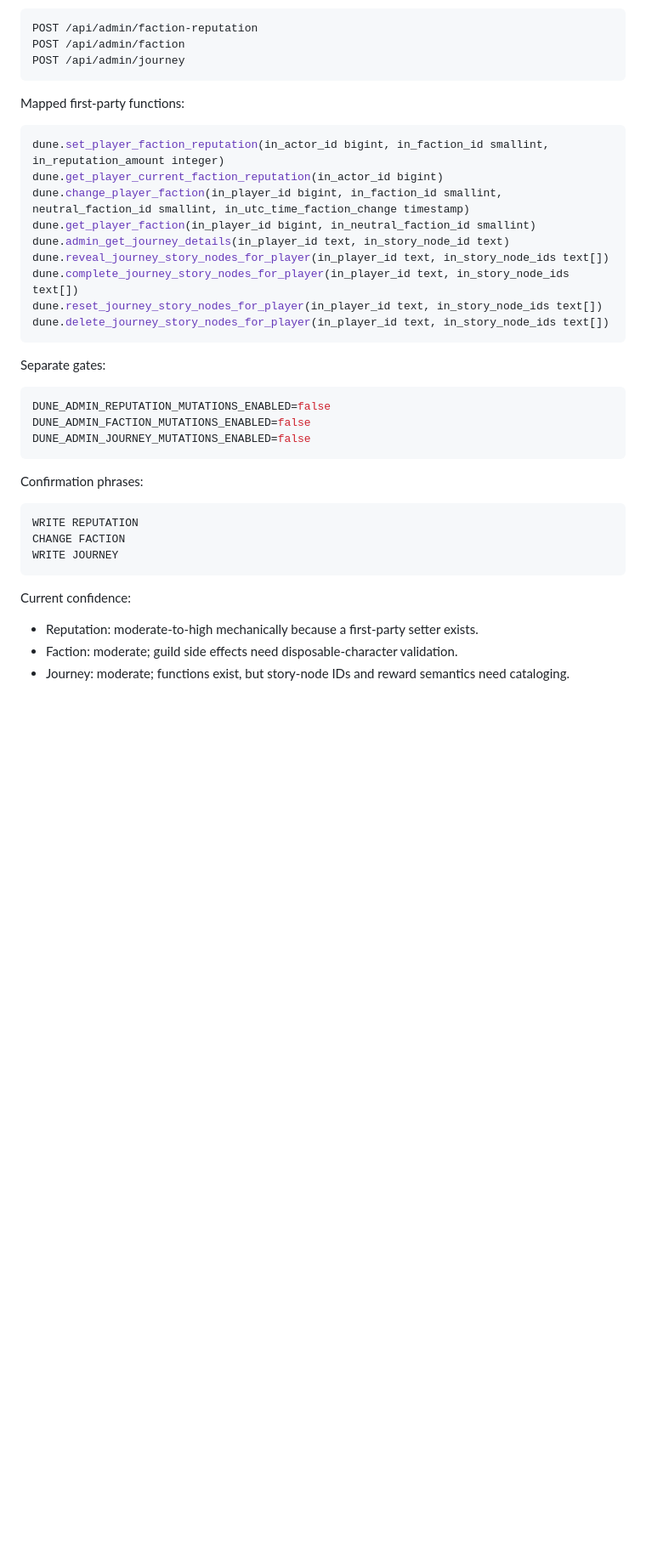
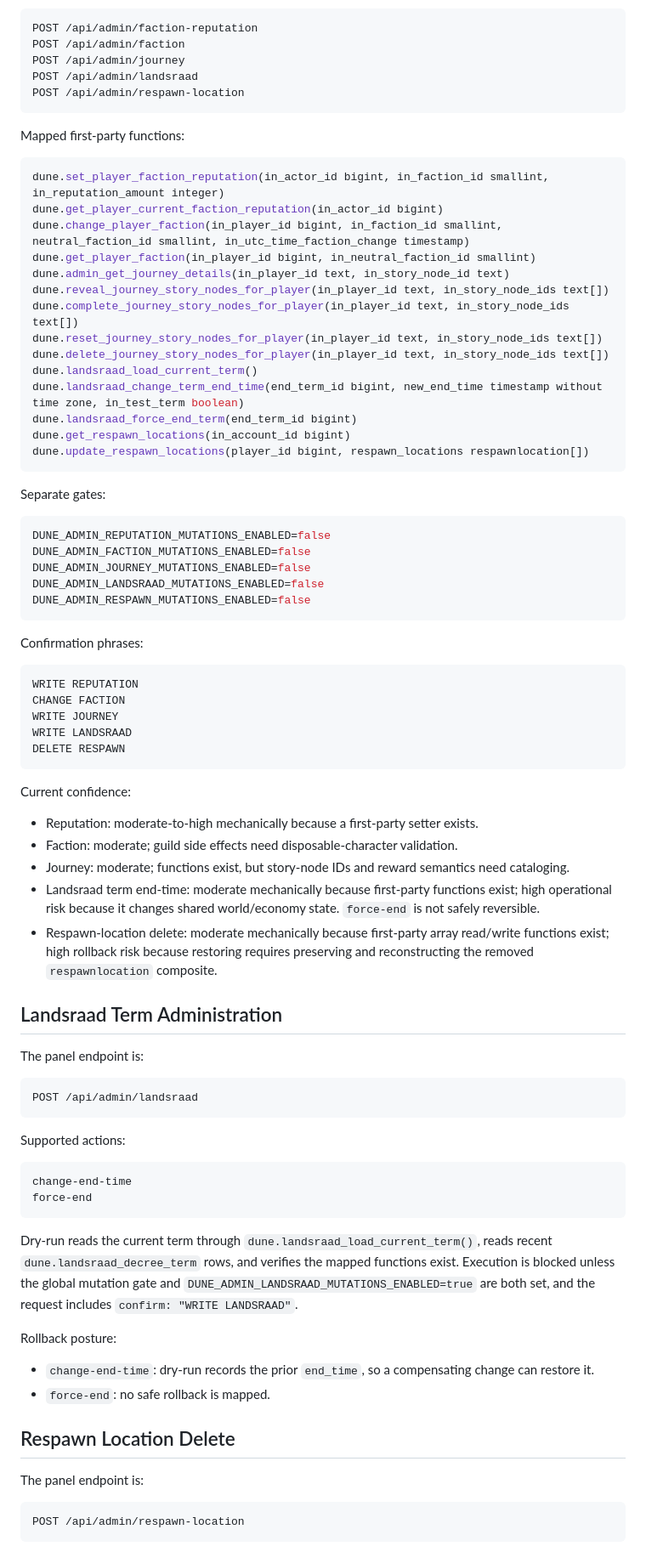
Before and after one commit to snapetech/DuneAwakeningSelfHost, a Markdown page: docs/admin-mutation-map.md, the part around one of its changes. Shown at 85% size. Drawn GitHub-style; blank space fills up the shorter version.

Commit message:
Document respawn and Landsraad admin controls

````diff
--- a/docs/admin-mutation-map.md
+++ b/docs/admin-mutation-map.md
@@ -304,6 +305,8 @@ Function-backed mutators added after live schema validation:
 POST /api/admin/faction-reputation
 POST /api/admin/faction
 POST /api/admin/journey
+POST /api/admin/landsraad
+POST /api/admin/respawn-location
 ```
 
 Mapped first-party functions:
@@ -318,6 +321,11 @@ dune.reveal_journey_story_nodes_for_player(in_player_id text, in_story_node_ids
 dune.complete_journey_story_nodes_for_player(in_player_id text, in_story_node_ids text[])
 dune.reset_journey_story_nodes_for_player(in_player_id text, in_story_node_ids text[])
 dune.delete_journey_story_nodes_for_player(in_player_id text, in_story_node_ids text[])
+dune.landsraad_load_current_term()
+dune.landsraad_change_term_end_time(end_term_id bigint, new_end_time timestamp without time zone, in_test_term boolean)
+dune.landsraad_force_end_term(end_term_id bigint)
+dune.get_respawn_locations(in_account_id bigint)
+dune.update_respawn_locations(player_id bigint, respawn_locations respawnlocation[])
 ```
 
 Separate gates:
@@ -326,6 +334,8 @@ Separate gates:
 DUNE_ADMIN_REPUTATION_MUTATIONS_ENABLED=false
 DUNE_ADMIN_FACTION_MUTATIONS_ENABLED=false
 DUNE_ADMIN_JOURNEY_MUTATIONS_ENABLED=false
+DUNE_ADMIN_LANDSRAAD_MUTATIONS_ENABLED=false
+DUNE_ADMIN_RESPAWN_MUTATIONS_ENABLED=false
 ```
 
 Confirmation phrases:
@@ -334,6 +344,8 @@ Confirmation phrases:
 WRITE REPUTATION
 CHANGE FACTION
 WRITE JOURNEY
+WRITE LANDSRAAD
+DELETE RESPAWN
 ```
 
 Current confidence:
@@ -341,3 +353,36 @@ Current confidence:
 - Reputation: moderate-to-high mechanically because a first-party setter exists.
 - Faction: moderate; guild side effects need disposable-character validation.
 - Journey: moderate; functions exist, but story-node IDs and reward semantics need cataloging.
+- Landsraad term end-time: moderate mechanically because first-party functions exist; high operational risk because it changes shared world/economy state. `force-end` is not safely reversible.
+- Respawn-location delete: moderate mechanically because first-party array read/write functions exist; high rollback risk because restoring requires preserving and reconstructing the removed `respawnlocation` composite.
+
+## Landsraad Term Administration
+
+The panel endpoint is:
+
+```text
+POST /api/admin/landsraad
+```
+
+Supported actions:
+
+```text
+change-end-time
+force-end
+```
+
+Dry-run reads the current term through `dune.landsraad_load_current_term()`, reads recent `dune.landsraad_decree_term` rows, and verifies the mapped functions exist. Execution is blocked unless the global mutation gate and `DUNE_ADMIN_LANDSRAAD_MUTATIONS_ENABLED=true` are both set, and the request includes `confirm: "WRITE LANDSRAAD"`.
+
+Rollback posture:
+
+- `change-end-time`: dry-run records the prior `end_time`, so a compensating change can restore it.
+- `force-end`: no safe rollback is mapped.
+
+## Respawn Location Delete
+
+The panel endpoint is:
+
+```text
+POST /api/admin/respawn-location
+```
+
````
Also changed, not shown: other parts of docs/admin-mutation-map.md (+24 -1 lines), docs/admin-panel.md (+26 -0 lines).
